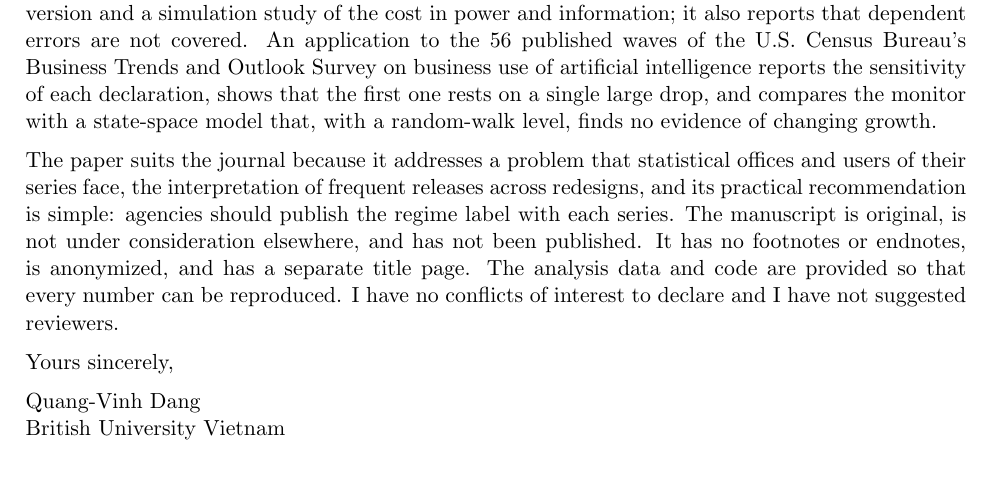
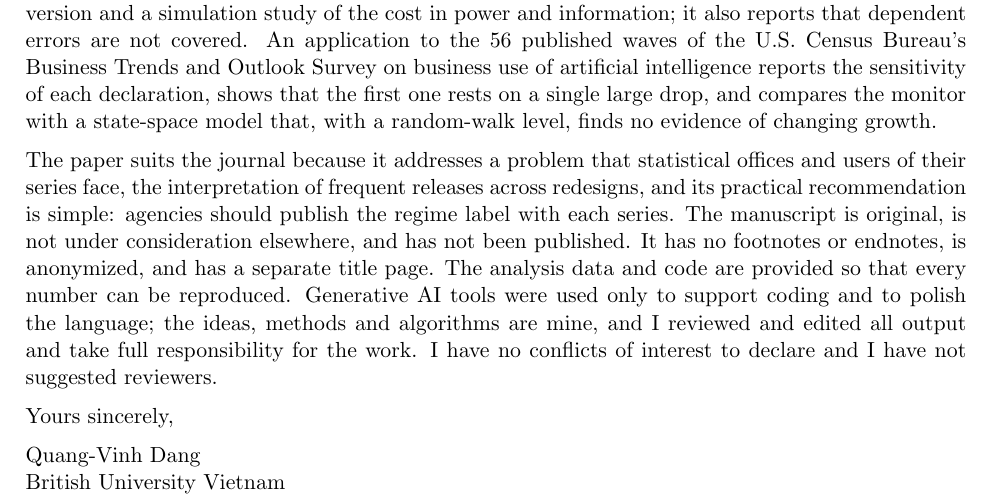
Before and after one commit to vinhqdang/EVIGIL, a LaTeX document (manuscripts/jos/cover_letter.tex): part of the page, cut so that both start at the same text, the shorter picture padded with empty space. Compiled offline with pdfLaTeX.

Commit message:
Add general declaration of generative AI use

```diff
--- a/manuscripts/jos/cover_letter.tex
+++ b/manuscripts/jos/cover_letter.tex
@@ -12,7 +12,7 @@ Journal of Official Statistics
 
 \medskip\noindent Statistical offices release short-period estimates from rolling surveys, and users read each release as it appears. Two problems follow that standard tools do not handle: error control under continuous inspection and optional stopping, and the discontinuities produced by questionnaire redesigns. The manuscript proposes a monitor for the curvature of a published series. Its null hypothesis is local linearity with unknown level and slope and a separate unknown level for each questionnaire regime, and a mixture e-process built on the residuals gives a closed-form test that is valid for all values of these nuisance parameters. The basic monitor fails when the published standard errors are too small, when a redesign effect is proportional, or when the regime date is off by a wave, and the manuscript gives versions that restore validity in each case, with a proof for the unknown-scale version and a simulation study of the cost in power and information; it also reports that dependent errors are not covered. An application to the 56 published waves of the U.S. Census Bureau's Business Trends and Outlook Survey on business use of artificial intelligence reports the sensitivity of each declaration, shows that the first one rests on a single large drop, and compares the monitor with a state-space model that, with a random-walk level, finds no evidence of changing growth.
 
-\medskip\noindent The paper suits the journal because it addresses a problem that statistical offices and users of their series face, the interpretation of frequent releases across redesigns, and its practical recommendation is simple: agencies should publish the regime label with each series. The manuscript is original, is not under consideration elsewhere, and has not been published. It has no footnotes or endnotes, is anonymized, and has a separate title page. The analysis data and code are provided so that every number can be reproduced. I have no conflicts of interest to declare and I have not suggested reviewers.
+\medskip\noindent The paper suits the journal because it addresses a problem that statistical offices and users of their series face, the interpretation of frequent releases across redesigns, and its practical recommendation is simple: agencies should publish the regime label with each series. The manuscript is original, is not under consideration elsewhere, and has not been published. It has no footnotes or endnotes, is anonymized, and has a separate title page. The analysis data and code are provided so that every number can be reproduced. Generative AI tools were used only to support coding and to polish the language; the ideas, methods and algorithms are mine, and I reviewed and edited all output and take full responsibility for the work. I have no conflicts of interest to declare and I have not suggested reviewers.
 
 \medskip\noindent Yours sincerely,
 
```
Also changed, not shown: manuscripts/jos/main.tex (+3 -0 lines), manuscripts/jos/title_page.tex (+2 -0 lines), manuscripts/jos/cover_letter.pdf, manuscripts/jos/main.pdf, manuscripts/jos/title_page.pdf.
